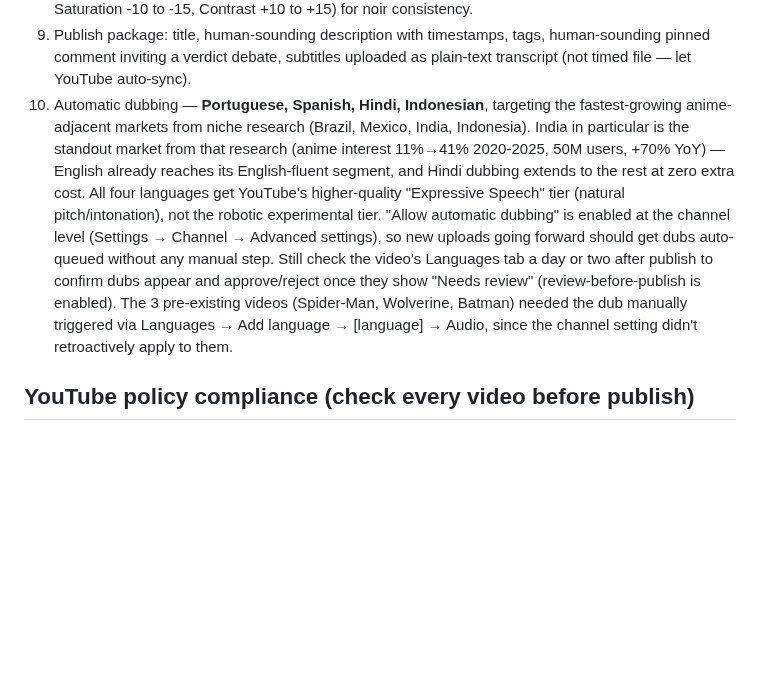
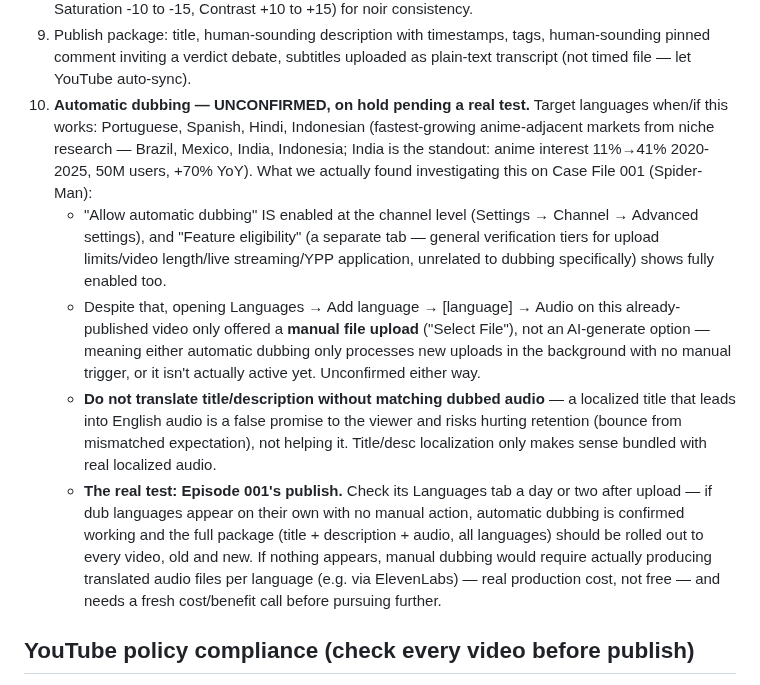
Before and after one commit to labis01/Y-channel, a Markdown page: CLAUDE.md, the part around the change. Rendered like a GitHub page; blank space fills up the shorter version.

Commit message:
Correct automatic dubbing status to unconfirmed pending real test on Episode 001

```diff
--- a/CLAUDE.md
+++ b/CLAUDE.md
@@ -130,19 +130,29 @@ mid-production; script still gets locked first either way.
 9. Publish package: title, human-sounding description with timestamps, tags, human-sounding
    pinned comment inviting a verdict debate, subtitles uploaded as plain-text transcript (not
    timed file — let YouTube auto-sync).
-10. Automatic dubbing — **Portuguese, Spanish, Hindi, Indonesian**, targeting the fastest-growing
-    anime-adjacent markets from niche research (Brazil, Mexico, India, Indonesia). India in
-    particular is the standout market from that research (anime interest 11%→41% 2020-2025,
-    50M users, +70% YoY) — English already reaches its English-fluent segment, and Hindi
-    dubbing extends to the rest at zero extra cost. All four languages get YouTube's
-    higher-quality "Expressive Speech" tier (natural pitch/intonation), not the robotic
-    experimental tier. "Allow automatic dubbing" is enabled at the channel level (Settings →
-    Channel → Advanced settings), so new uploads going forward should get dubs auto-queued
-    without any manual step. Still check the video's Languages tab a day or two after publish to
-    confirm dubs appear and approve/reject once they show "Needs review" (review-before-publish
-    is enabled). The 3 pre-existing videos (Spider-Man, Wolverine, Batman) needed the dub
-    manually triggered via Languages → Add language → [language] → Audio, since the channel
-    setting didn't retroactively apply to them.
+10. **Automatic dubbing — UNCONFIRMED, on hold pending a real test.** Target languages when/if
+    this works: Portuguese, Spanish, Hindi, Indonesian (fastest-growing anime-adjacent markets
+    from niche research — Brazil, Mexico, India, Indonesia; India is the standout: anime interest
+    11%→41% 2020-2025, 50M users, +70% YoY). What we actually found investigating this on Case
+    File 001 (Spider-Man):
+    - "Allow automatic dubbing" IS enabled at the channel level (Settings → Channel → Advanced
+      settings), and "Feature eligibility" (a separate tab — general verification tiers for
+      upload limits/video length/live streaming/YPP application, unrelated to dubbing
+      specifically) shows fully enabled too.
+    - Despite that, opening Languages → Add language → [language] → Audio on this already-
+      published video only offered a **manual file upload** ("Select File"), not an AI-generate
+      option — meaning either automatic dubbing only processes new uploads in the background
+      with no manual trigger, or it isn't actually active yet. Unconfirmed either way.
+    - **Do not translate title/description without matching dubbed audio** — a localized title
+      that leads into English audio is a false promise to the viewer and risks hurting retention
+      (bounce from mismatched expectation), not helping it. Title/desc localization only makes
+      sense bundled with real localized audio.
+    - **The real test: Episode 001's publish.** Check its Languages tab a day or two after
+      upload — if dub languages appear on their own with no manual action, automatic dubbing is
+      confirmed working and the full package (title + description + audio, all languages) should
+      be rolled out to every video, old and new. If nothing appears, manual dubbing would require
+      actually producing translated audio files per language (e.g. via ElevenLabs) — real
+      production cost, not free — and needs a fresh cost/benefit call before pursuing further.
 
 ## YouTube policy compliance (check every video before publish)
 - **AI-content disclosure**: toggle on "Altered or synthetic content" (Studio → video → Details →
```
